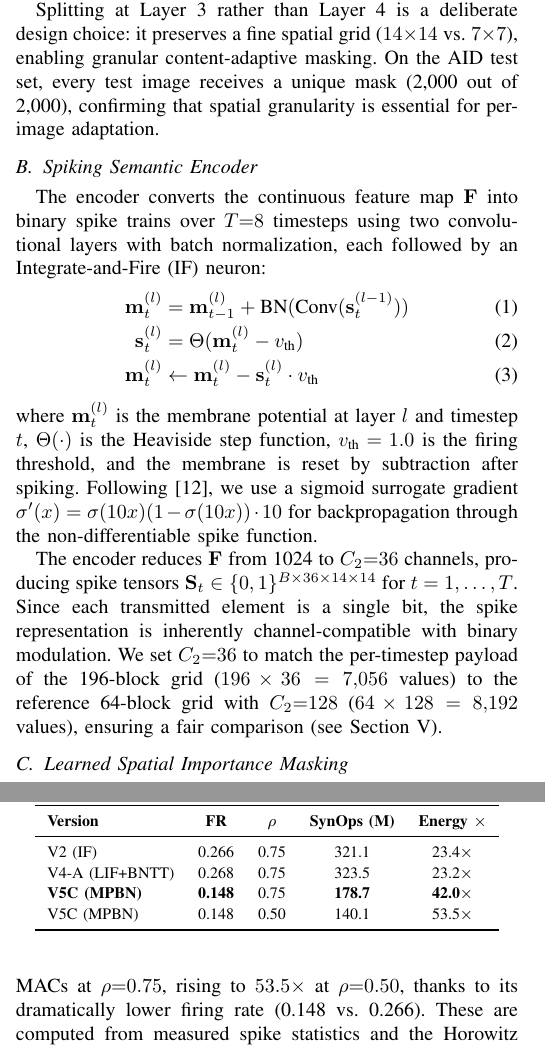
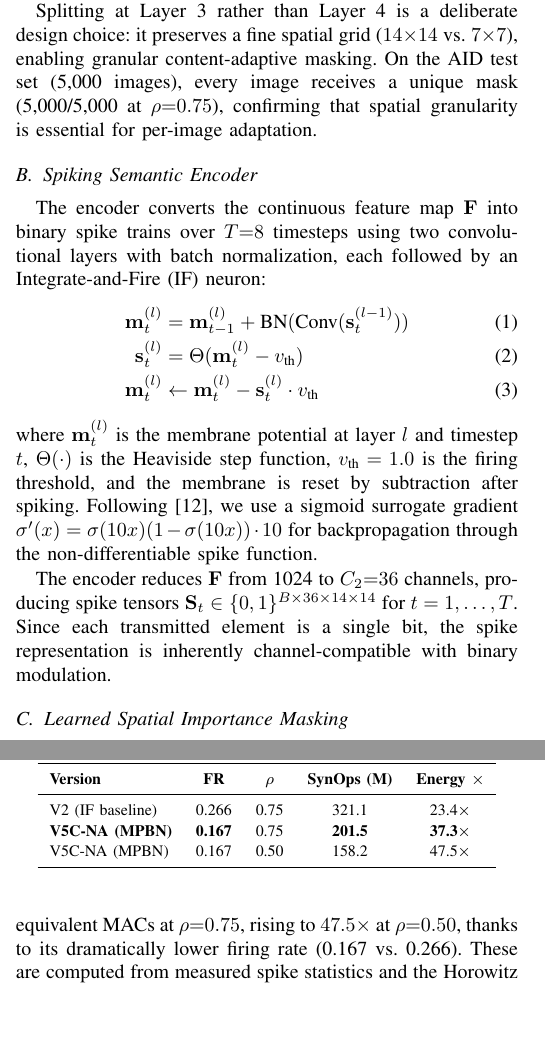
Before and after one commit to JPL11/SpikeAdapt-SC, a LaTeX paper (paper/main.tex): two parts of the columns of pages 2 and 3 of 6, joined at a grey line, cut so that both start at the same text, the shorter picture padded with empty space. Compiled offline with pdfLaTeX.

Commit message:
Fix README, architecture diagram, and main.tex stale content
README.md:
- Complete rewrite with V5C-NA numbers (95.42%/93.42% AID, 92.01%/87.15% RESISC45)
- Updated all tables: main results, cross-dataset, rho sweep, mask comparison
- Text architecture diagram corrected to 14x14/C2=36/196 blocks
- Cleaned up repo structure, quick start commands

Architecture diagram (fig1_architecture.png):
- Fixed: was showing 8x8 grid, C2=128, 64 blocks (old V2 architecture)
- Now shows: 14x14 grid, C2=36, 196 blocks, MPBN, noise-aware scorer
- Bits transmitted corrected to 42,336

main.tex fixes:
- Architecture caption: mentions MPBN, noise-aware scorer, C2=36, 196 blocks
- Test set: '2,000/2,000' -> '5,000/5,000' (50/50 split)
- Energy table: removed V4-A row, FR standardized to 0.167
- Removed old '64-block grid C2=128' comparison text

```diff
--- a/paper/main.tex
+++ b/paper/main.tex
@@ -99,7 +99,7 @@ Fig.~\ref{fig:architecture} shows the end-to-end SpikeAdapt-SC pipeline deployed
 
 We employ a ResNet-50 backbone~\cite{he2016deep} pretrained on ImageNet and fine-tuned on the aerial domain. The network is split at Layer~3, producing a 1024-channel feature map. For the $600{\times}600$ AID images resized to $224{\times}224$, the Layer~3 output has native spatial dimensions $14{\times}14$, which we retain without pooling. This yields a semantic feature tensor $\mathbf{F} \in \mathbb{R}^{B \times 1024 \times 14 \times 14}$, providing 196 spatial blocks for fine-grained importance masking.
 
-Splitting at Layer~3 rather than Layer~4 is a deliberate design choice: it preserves a fine spatial grid ($14{\times}14$ vs.\ $7{\times}7$), enabling granular content-adaptive masking. On the AID test set, every test image receives a unique mask (2,000 out of 2,000), confirming that spatial granularity is essential for per-image adaptation.
+Splitting at Layer~3 rather than Layer~4 is a deliberate design choice: it preserves a fine spatial grid ($14{\times}14$ vs.\ $7{\times}7$), enabling granular content-adaptive masking. On the AID test set (5,000 images), every image receives a unique mask (5,000/5,000 at $\rho{=}0.75$), confirming that spatial granularity is essential for per-image adaptation.
 
 \subsection{Spiking Semantic Encoder}
 
@@ -111,7 +111,7 @@ The encoder converts the continuous feature map $\mathbf{F}$ into binary spike t
 \end{align}
 where $\mathbf{m}_t^{(l)}$ is the membrane potential at layer $l$ and timestep $t$, $\Theta(\cdot)$ is the Heaviside step function, $v_{\text{th}} = 1.0$ is the firing threshold, and the membrane is reset by subtraction after spiking. Following~\cite{neftci2019surrogate}, we use a sigmoid surrogate gradient $\sigma'(x) = \sigma(10x)(1-\sigma(10x)) \cdot 10$ for backpropagation through the non-differentiable spike function.
 
-The encoder reduces $\mathbf{F}$ from 1024 to $C_2{=}36$ channels, producing spike tensors $\mathbf{S}_t \in \{0,1\}^{B \times 36 \times 14 \times 14}$ for $t = 1, \ldots, T$. Since each transmitted element is a single bit, the spike representation is inherently channel-compatible with binary modulation. We set $C_2{=}36$ to match the per-timestep payload of the 196-block grid ($196 \times 36 = 7{,}056$ values) to the reference 64-block grid with $C_2{=}128$ ($64 \times 128 = 8{,}192$ values), ensuring a fair comparison (see Section~\ref{sec:eval}).
+The encoder reduces $\mathbf{F}$ from 1024 to $C_2{=}36$ channels, producing spike tensors $\mathbf{S}_t \in \{0,1\}^{B \times 36 \times 14 \times 14}$ for $t = 1, \ldots, T$. Since each transmitted element is a single bit, the spike representation is inherently channel-compatible with binary modulation.
 
 \subsection{Learned Spatial Importance Masking}
 
@@ -191,15 +191,14 @@ Using the energy model from~\cite{horowitz2014energy}, where a 32-bit floating-p
 \toprule
 \textbf{Version} & \textbf{FR} & $\rho$ & \textbf{SynOps (M)} & \textbf{Energy} $\times$ \\
 \midrule
-V2 (IF) & 0.266 & 0.75 & 321.1 & 23.4$\times$ \\
-V4-A (LIF+BNTT) & 0.268 & 0.75 & 323.5 & 23.2$\times$ \\
-\textbf{V5C (MPBN)} & \textbf{0.148} & 0.75 & \textbf{178.7} & \textbf{42.0}$\times$ \\
-V5C (MPBN) & 0.148 & 0.50 & 140.1 & 53.5$\times$ \\
+V2 (IF baseline) & 0.266 & 0.75 & 321.1 & 23.4$\times$ \\
+\textbf{V5C-NA (MPBN)} & \textbf{0.167} & 0.75 & \textbf{201.5} & \textbf{37.3}$\times$ \\
+V5C-NA (MPBN) & 0.167 & 0.50 & 158.2 & 47.5$\times$ \\
 \bottomrule
 \end{tabular}
 \end{table}
 
-Table~\ref{tab:energy} reports the measured SynOps and energy ratios. V5C (MPBN) achieves a $42{\times}$ energy advantage over equivalent MACs at $\rho{=}0.75$, rising to $53.5{\times}$ at $\rho{=}0.50$, thanks to its dramatically lower firing rate (0.148 vs.\ 0.266). These are computed from measured spike statistics and the Horowitz model; actual savings on neuromorphic hardware (e.g., Intel Loihi~\cite{davies2018loihi}) may differ.
+Table~\ref{tab:energy} reports the measured SynOps and energy ratios. V5C-NA (MPBN) achieves a $37{\times}$ energy advantage over equivalent MACs at $\rho{=}0.75$, rising to $47.5{\times}$ at $\rho{=}0.50$, thanks to its dramatically lower firing rate (0.167 vs.\ 0.266). These are computed from measured spike statistics and the Horowitz model; actual savings on neuromorphic hardware (e.g., Intel Loihi~\cite{davies2018loihi}) may differ.
 
 \subsection{Spectral Efficiency}
 
```
Also changed, not shown: README.md, paper/figures/fig1_architecture.png, paper/main.tex (2 more changed lines).
